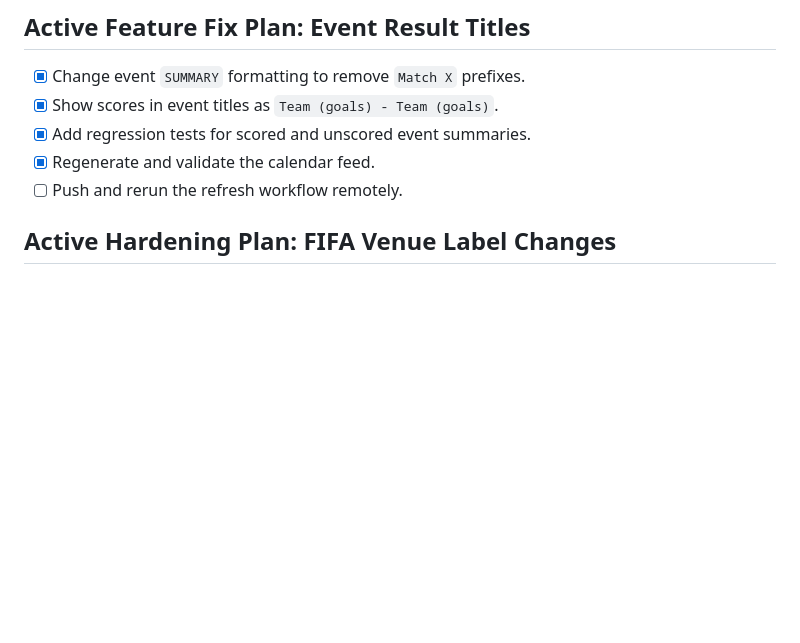
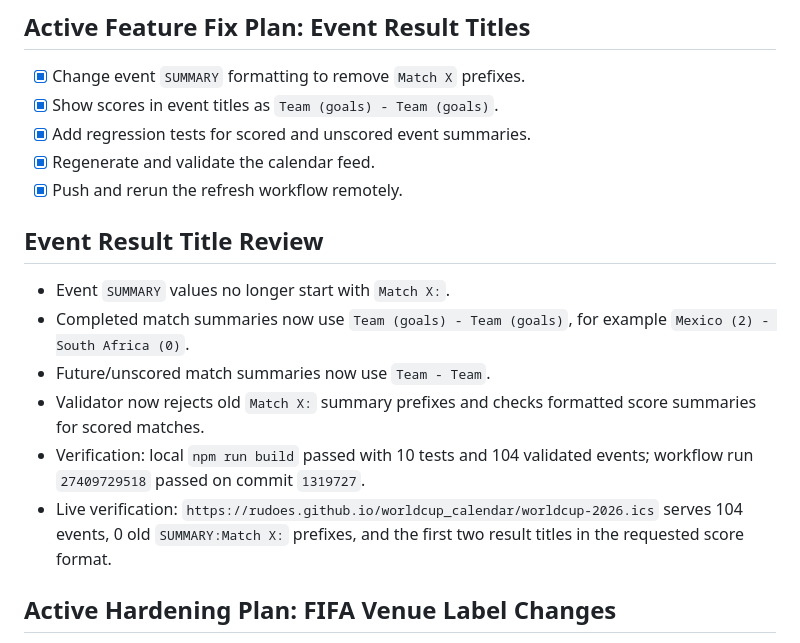
Before and after one commit to Rudoes/worldcup_calendar, a Markdown page: tasks/todo.md, the part around the change. Drawn GitHub-style; blank space fills up the shorter version.

Commit message:
Document event title format verification

```diff
--- a/tasks/todo.md
+++ b/tasks/todo.md
@@ -6,7 +6,16 @@
 - [x] Show scores in event titles as `Team (goals) - Team (goals)`.
 - [x] Add regression tests for scored and unscored event summaries.
 - [x] Regenerate and validate the calendar feed.
-- [ ] Push and rerun the refresh workflow remotely.
+- [x] Push and rerun the refresh workflow remotely.
+
+## Event Result Title Review
+
+- Event `SUMMARY` values no longer start with `Match X:`.
+- Completed match summaries now use `Team (goals) - Team (goals)`, for example `Mexico (2) - South Africa (0)`.
+- Future/unscored match summaries now use `Team - Team`.
+- Validator now rejects old `Match X:` summary prefixes and checks formatted score summaries for scored matches.
+- Verification: local `npm run build` passed with 10 tests and 104 validated events; workflow run `27409729518` passed on commit `1319727`.
+- Live verification: `https://rudoes.github.io/worldcup_calendar/worldcup-2026.ics` serves 104 events, 0 old `SUMMARY:Match X:` prefixes, and the first two result titles in the requested score format.
 
 ## Active Hardening Plan: FIFA Venue Label Changes
 
```
